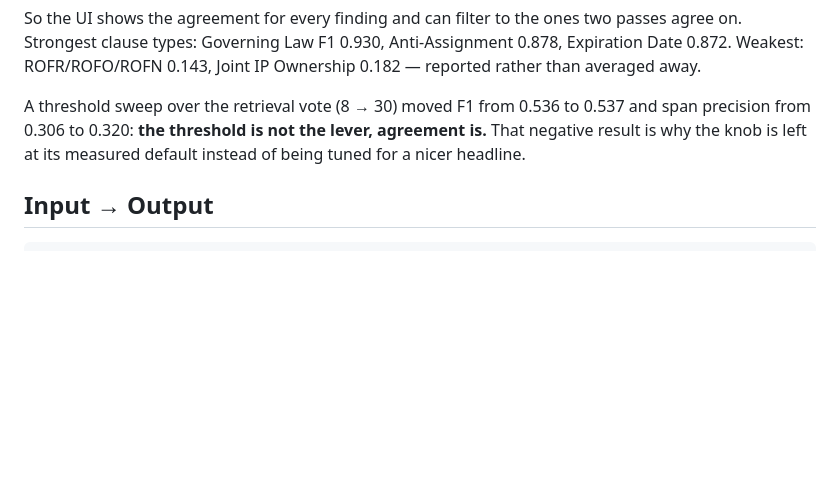
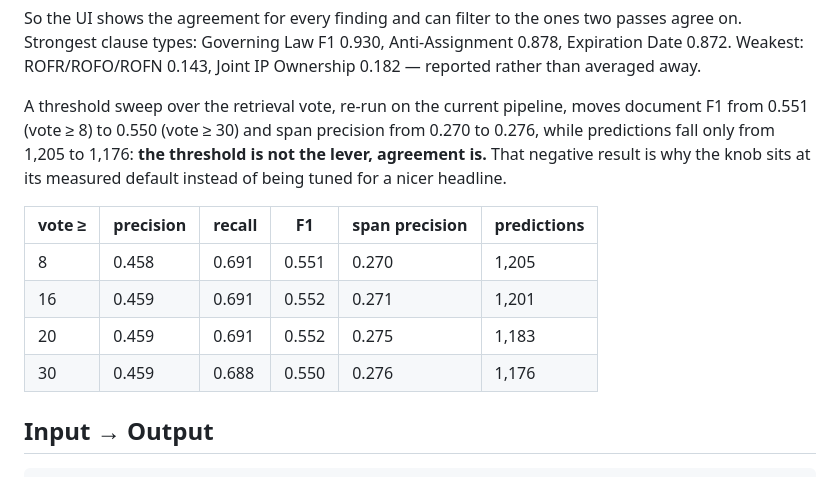
Before and after one commit to hammasbuilds/clause, a Markdown page: README.md, the part around the change. Rendered like a GitHub page; blank space fills up the shorter version.

Commit message:
Clause: quote the retrieval sweep re-run on the current pipeline
The README carried the sweep from before the retrieval-confirmation and
min-words changes (0.536 -> 0.537). Re-run on current code it reads 0.551 ->
0.550 over vote 8 -> 30, with span precision 0.270 -> 0.276 and predictions
falling only 1,205 -> 1,176. The conclusion is unchanged and now measured on the
pipeline that ships: the threshold is flat, agreement is the lever.

```diff
--- a/README.md
+++ b/README.md
@@ -69,9 +69,17 @@ So the UI shows the agreement for every finding and can filter to the ones two p
 Strongest clause types: Governing Law F1 0.930, Anti-Assignment 0.878, Expiration Date 0.872. Weakest:
 ROFR/ROFO/ROFN 0.143, Joint IP Ownership 0.182 — reported rather than averaged away.
 
-A threshold sweep over the retrieval vote (8 → 30) moved F1 from 0.536 to 0.537 and span precision from
-0.306 to 0.320: **the threshold is not the lever, agreement is.** That negative result is why the knob
-is left at its measured default instead of being tuned for a nicer headline.
+A threshold sweep over the retrieval vote, re-run on the current pipeline, moves document F1 from
+0.551 (vote ≥ 8) to 0.550 (vote ≥ 30) and span precision from 0.270 to 0.276, while predictions fall
+only from 1,205 to 1,176: **the threshold is not the lever, agreement is.** That negative result is why
+the knob sits at its measured default instead of being tuned for a nicer headline.
+
+| vote ≥ | precision | recall | F1 | span precision | predictions |
+|---|---|---|---|---|---|
+| 8 | 0.458 | 0.691 | 0.551 | 0.270 | 1,205 |
+| 16 | 0.459 | 0.691 | 0.552 | 0.271 | 1,201 |
+| 20 | 0.459 | 0.691 | 0.552 | 0.275 | 1,183 |
+| 30 | 0.459 | 0.688 | 0.550 | 0.276 | 1,176 |
 
 ## Input → Output
 
```
